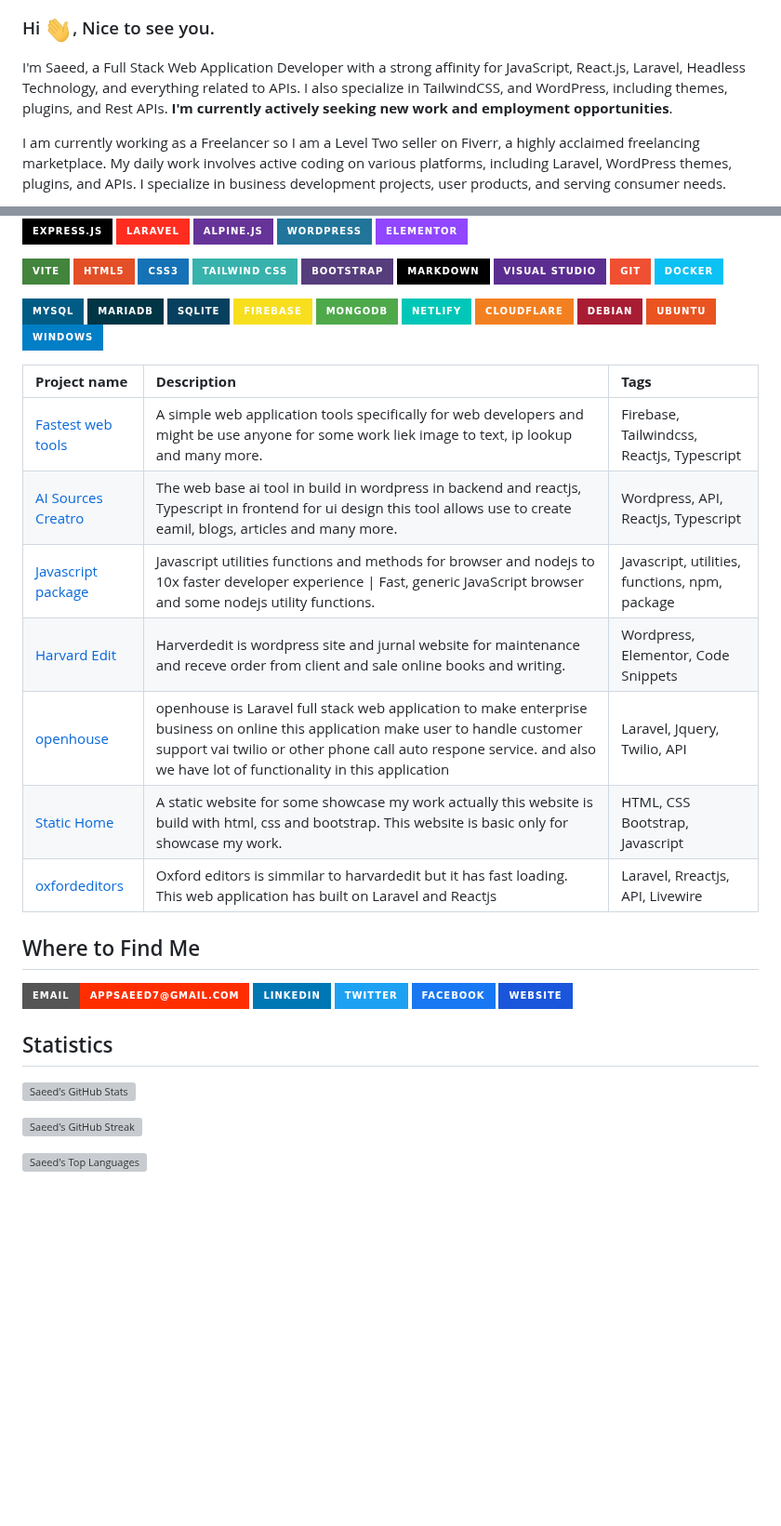
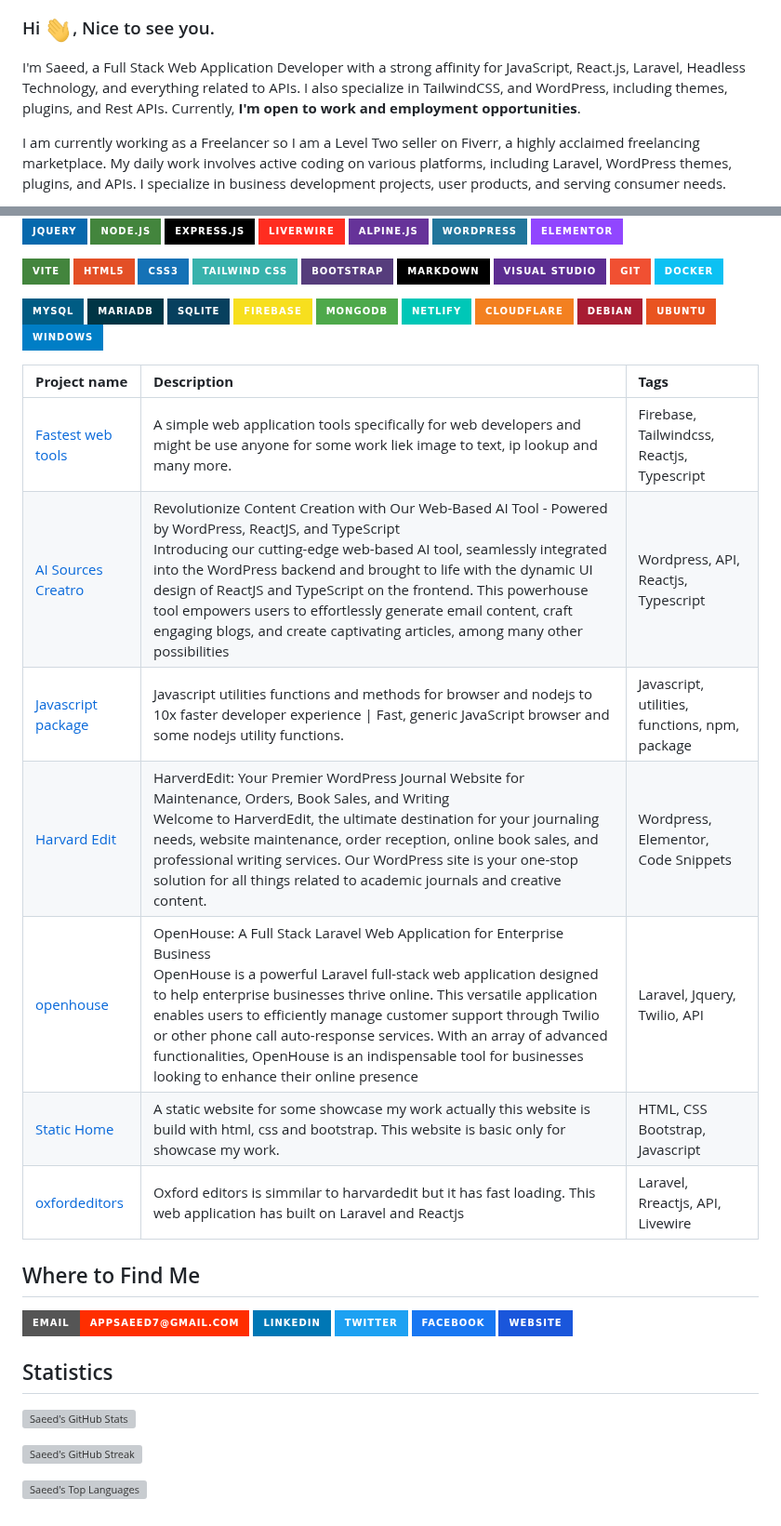
Before and after one commit to appsaeed/appsaeed, a Markdown page: README.md, 2 parts joined by grey strips. Shown at 93% size. GitHub-like rendering; badges without logos; blank space fills up the shorter version; grey boxes are pictures that could not be loaded.

Commit message:
update: profile details

```diff
--- a/README.md
+++ b/README.md
@@ -2,7 +2,7 @@
 
 <h3>Hi <img src="assets/hello.gif" width="30" alt="hi" />, Nice to see you.</h3>
 
-I'm Saeed, a Full Stack Web Application Developer with a strong affinity for JavaScript, React.js, Laravel, Headless Technology, and everything related to APIs. I also specialize in TailwindCSS, and WordPress, including themes, plugins, and Rest APIs. **I'm currently actively seeking new work and employment opportunities**.
+I'm Saeed, a Full Stack Web Application Developer with a strong affinity for JavaScript, React.js, Laravel, Headless Technology, and everything related to APIs. I also specialize in TailwindCSS, and WordPress, including themes, plugins, and Rest APIs. Currently, **I'm open to work and employment opportunities**.
 
 I am currently working as a Freelancer so I am a Level Two seller on Fiverr, a highly acclaimed freelancing marketplace. My daily work involves active coding on various platforms, including Laravel, WordPress themes, plugins, and APIs. I specialize in business development projects, user products, and serving consumer needs.
 
@@ -29,7 +31,7 @@ I am currently working as a Freelancer so I am a Level Two seller on Fiverr, a h
 ![jQuery](https://img.shields.io/badge/jQuery-0769AD?style=for-the-badge&logo=jquery&logoColor=white)
 ![Node.js](https://img.shields.io/badge/Node.js-43853D?style=for-the-badge&logo=node.js&logoColor=white)
 ![Express.js](https://img.shields.io/badge/Express.js-000000?style=for-the-badge&logo=express&logoColor=white)
-![Livewire](https://img.shields.io/badge/Laravel-FF2D20?style=for-the-badge&logo=laravel&logoColor=white)
+![Livewire](https://img.shields.io/badge/Liverwire-FF2D20?style=for-the-badge&logo=laravel&logoColor=white)
 ![Alpine.js](https://img.shields.io/badge/Alpine.js-663399?style=for-the-badge&logo=alpine.js&logoColor=white)
 ![WordPress](https://img.shields.io/badge/Wordpress-21759B?style=for-the-badge&logo=wordpress&logoColor=white)
 ![Elementor](https://img.shields.io/badge/Elementor-9146FF?style=for-the-badge&logo=elementor&logoColor=white)
@@ -72,8 +74,11 @@ I am currently working as a Freelancer so I am a Level Two seller on Fiverr, a h
         </tr>
         <tr>
             <td><a href="https://appsaeed.github.io/asc" target="_blank">AI Sources Creatro</a></td>
-            <td>The web base ai tool in build in wordpress in backend and reactjs, Typescript in frontend for ui design
-                this tool allows use to create eamil, blogs, articles and many more.</td>
+            <td>
+                Revolutionize Content Creation with Our Web-Based AI Tool - Powered by WordPress, ReactJS, and TypeScript
+                <br>
+                Introducing our cutting-edge web-based AI tool, seamlessly integrated into the WordPress backend and brought to life with the dynamic UI design of ReactJS and TypeScript on the frontend. This powerhouse tool empowers users to effortlessly generate email content, craft engaging blogs, and create captivating articles, among many other possibilities
+            </td>
             <td>Wordpress, API, Reactjs, Typescript</td>
         </tr>
         <tr>
@@ -86,15 +91,20 @@ I am currently working as a Freelancer so I am a Level Two seller on Fiverr, a h
         </tr>
         <tr>
             <td><a href="https://harvardedit.com" target="_blank">Harvard Edit</a></td>
-            <td>Harverdedit is wordpress site and jurnal website for maintenance and receve order from client and sale
-                online books and writing. </td>
+            <td>
+                HarverdEdit: Your Premier WordPress Journal Website for Maintenance, Orders, Book Sales, and Writing
+                <br>
+                Welcome to HarverdEdit, the ultimate destination for your journaling needs, website maintenance, order reception, online book sales, and professional writing services. Our WordPress site is your one-stop solution for all things related to academic journals and creative content.
+            </td>
             <td>Wordpress, Elementor, Code Snippets</td>
         </tr>
         <tr>
             <td><a href="https://portal.the247openhouse.com" target="_blank">openhouse</a></td>
-            <td>openhouse is Laravel full stack web application to make enterprise business on online this application
-                make user to handle customer support vai twilio or other phone call auto respone service. and also we
-                have lot of functionality in this application</td>
+            <td>
+                OpenHouse: A Full Stack Laravel Web Application for Enterprise Business
+                <br>
+                OpenHouse is a powerful Laravel full-stack web application designed to help enterprise businesses thrive online. This versatile application enables users to efficiently manage customer support through Twilio or other phone call auto-response services. With an array of advanced functionalities, OpenHouse is an indispensable tool for businesses looking to enhance their online presence
+            </td>
             <td>Laravel, Jquery, Twilio, API</td>
         </tr>
         <tr>
```
Also changed, not shown: other parts of README.md (+3 -1 lines).
